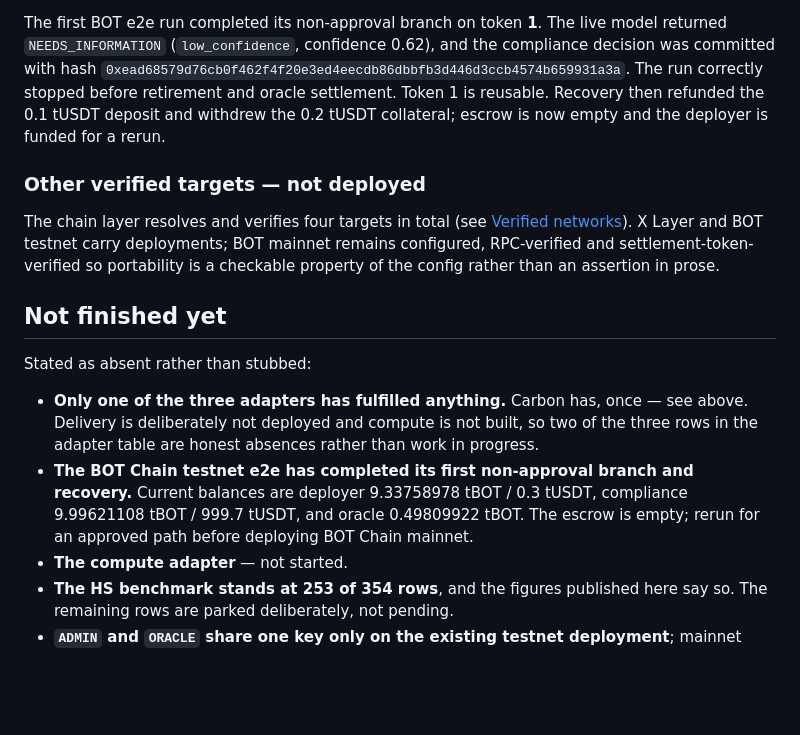
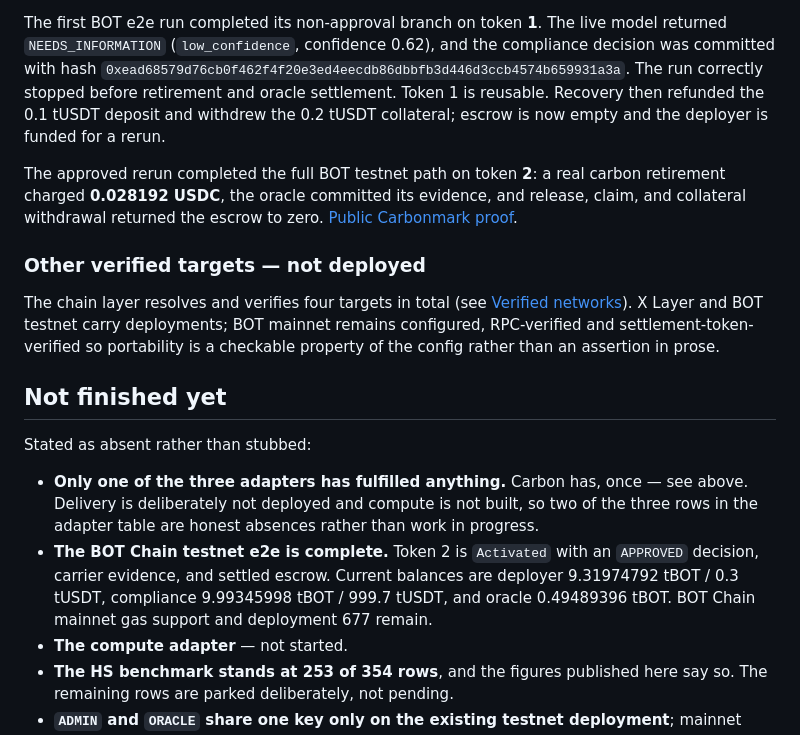
Before and after one commit to Jennycruzy/routelock, a Markdown page: README.md, the part around the change. Rendered like a GitHub page; blank space fills up the shorter version.

Commit message:
Record completed BOT testnet e2e

```diff
--- a/README.md
+++ b/README.md
@@ -535,6 +535,11 @@ The run correctly stopped before retirement and oracle settlement. Token 1 is
 reusable. Recovery then refunded the 0.1 tUSDT deposit and withdrew the 0.2
 tUSDT collateral; escrow is now empty and the deployer is funded for a rerun.
 
+The approved rerun completed the full BOT testnet path on token **2**: a real
+carbon retirement charged **0.028192 USDC**, the oracle committed its evidence,
+and release, claim, and collateral withdrawal returned the escrow to zero.
+[Public Carbonmark proof](https://app.carbonmark.com/retirements/id/8453-0x8b2d4f1a239c19c0cbf7f8e802e2f0d7cd20e5b53b497d235d37cfbb9bb55997-0).
+
 ### Other verified targets — not deployed
 
 The chain layer resolves and verifies four targets in total (see
@@ -551,10 +556,11 @@ Stated as absent rather than stubbed:
   see above. Delivery is deliberately not deployed and compute is not built, so
   two of the three rows in the adapter table are honest absences rather than work
   in progress.
-- **The BOT Chain testnet e2e has completed its first non-approval branch and
-  recovery.** Current balances are deployer 9.33758978 tBOT / 0.3 tUSDT,
-  compliance 9.99621108 tBOT / 999.7 tUSDT, and oracle 0.49809922 tBOT. The
-  escrow is empty; rerun for an approved path before deploying BOT Chain mainnet.
+- **The BOT Chain testnet e2e is complete.** Token 2 is `Activated` with an
+  `APPROVED` decision, carrier evidence, and settled escrow. Current balances
+  are deployer 9.31974792 tBOT / 0.3 tUSDT, compliance 9.99345998 tBOT /
+  999.7 tUSDT, and oracle 0.49489396 tBOT. BOT Chain mainnet gas support and
+  deployment 677 remain.
 - **The compute adapter** — not started.
 - **The HS benchmark stands at 253 of 354 rows**, and the figures published here
   say so. The remaining rows are parked deliberately, not pending.
```
Also changed, not shown: HANDOFF.md (+31 -22 lines), PROGRESS.md (+10 -2 lines).
